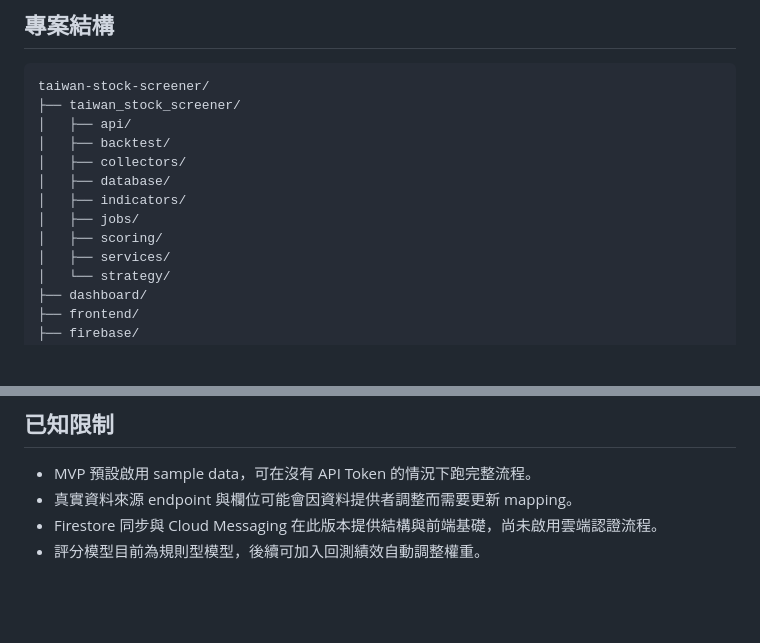
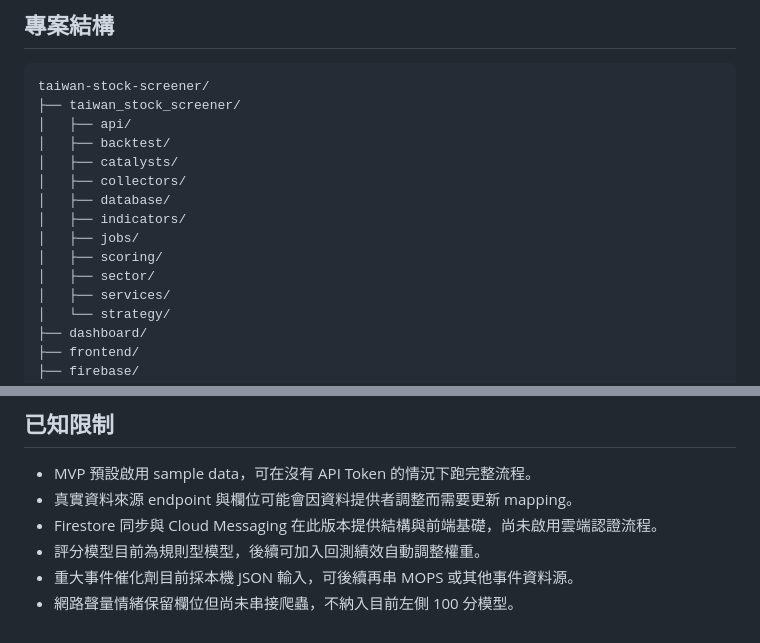
Before and after one commit to wangdeshian/taiwan-stock-screener, a Markdown page: README.md, 2 parts joined by grey strips. GitHub-like rendering; blank space fills up the shorter version.

```diff
--- a/README.md
+++ b/README.md
@@ -45,11 +58,13 @@ taiwan-stock-screener/
 ├── taiwan_stock_screener/
 │   ├── api/
 │   ├── backtest/
+│   ├── catalysts/
 │   ├── collectors/
 │   ├── database/
 │   ├── indicators/
 │   ├── jobs/
 │   ├── scoring/
+│   ├── sector/
 │   ├── services/
 │   └── strategy/
 ├── dashboard/
@@ -155,3 +159,5 @@ pytest
 - 真實資料來源 endpoint 與欄位可能會因資料提供者調整而需要更新 mapping。
 - Firestore 同步與 Cloud Messaging 在此版本提供結構與前端基礎，尚未啟用雲端認證流程。
 - 評分模型目前為規則型模型，後續可加入回測績效自動調整權重。
+- 重大事件催化劑目前採本機 JSON 輸入，可後續再串 MOPS 或其他事件資料源。
+- 網路聲量情緒保留欄位但尚未串接爬蟲，不納入目前左側 100 分模型。
```
Also changed, not shown: other parts of README.md (+22 -20 lines).
